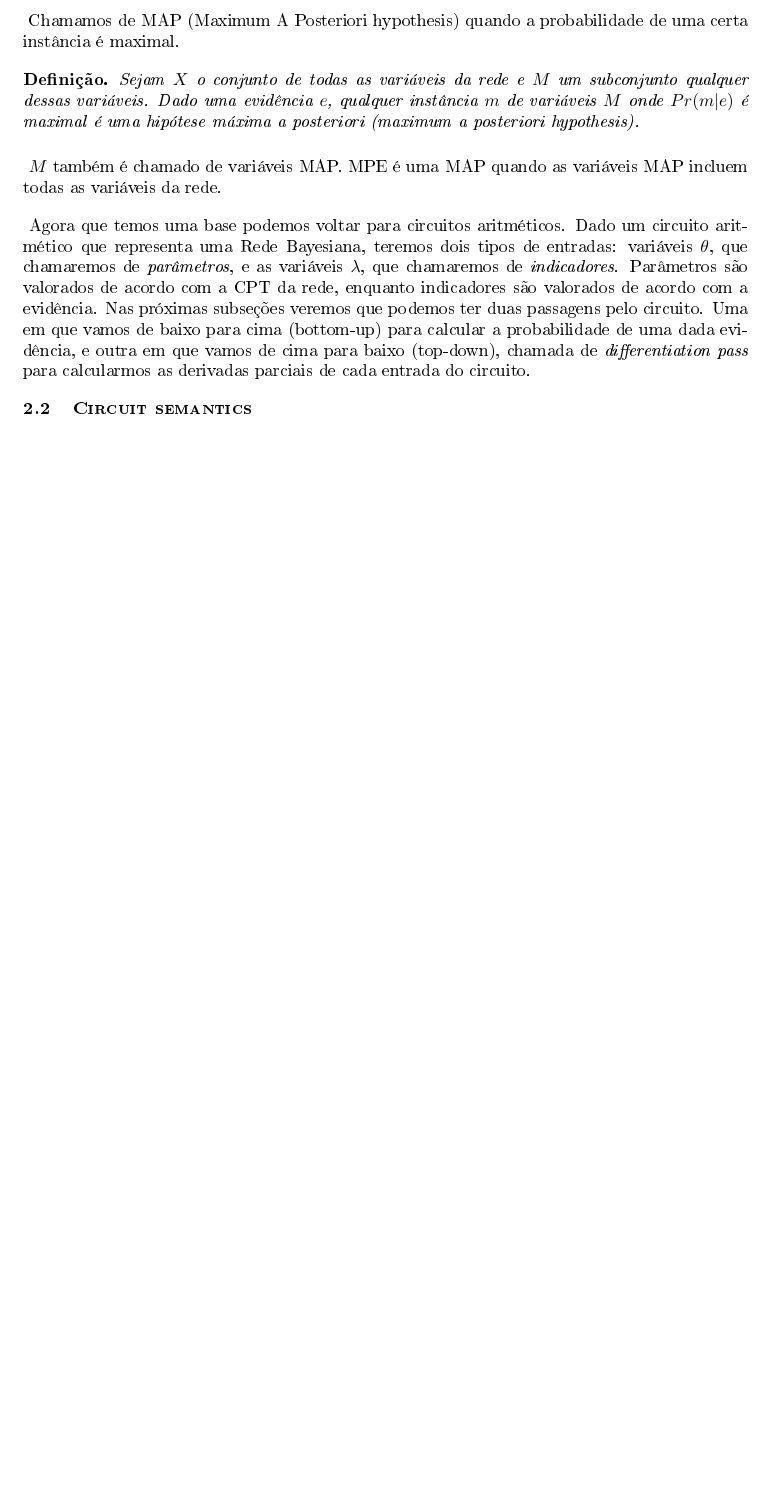
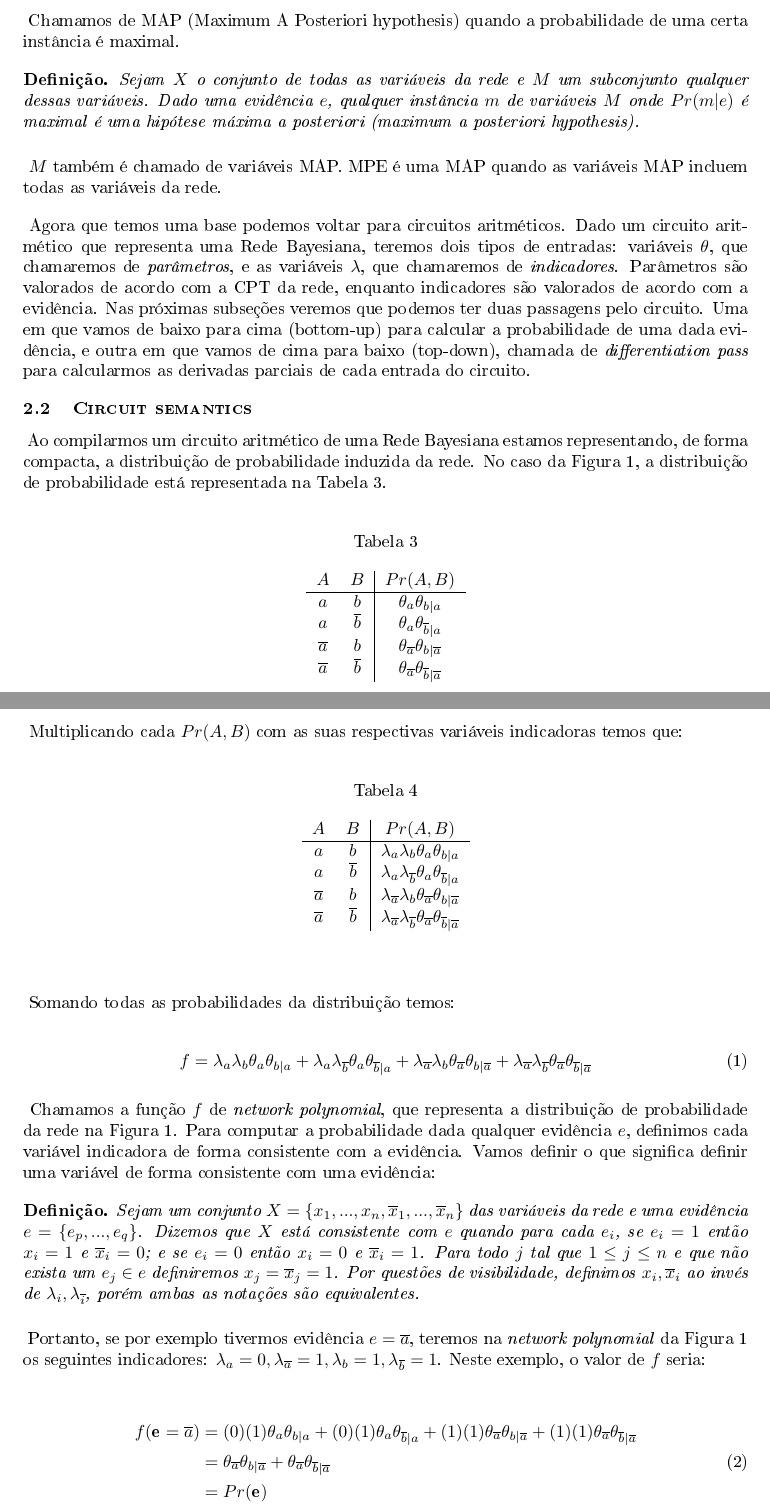
Before and after one commit to RenatoGeh/mac0215, a LaTeX document (doc/reports/week1/relatorio.tex): part of page 2 of 3 before the commit and two parts of pages 2 and 3 of 4 after it, the two joined at a grey line, cut so that both start at the same text, the shorter picture padded with empty space. The pictures show the PDF file doc/reports/week1/relatorio.pdf that the author committed with the source.

Commit message:
Subseção 12.2.

```diff
--- a/doc/reports/week1/relatorio.tex
+++ b/doc/reports/week1/relatorio.tex
@@ -171,3 +171,10 @@ circuito.
 
 \subsection{Circuit semantics}
 
+\paragraph{
+  Ao compilarmos um circuito aritmético de uma Rede Bayesiana estamos representando, de forma
+compacta, a distribuição de probabilidade induzida da rede. No caso da Figura 1, a distribuição de
+probabilidade está representada na Tabela 3.
+}
+
+\setcounter{table}{2}
@@ -173,0 +197,8 @@ circuito.
+\newpage
+
+\paragraph{
+  Multiplicando cada $Pr(A, B)$ com as suas respectivas variáveis indicadoras temos que:
+}
+
+\begin{table}[h]
+\begin{center}
@@ -173,0 +215,37 @@ circuito.
+\end{center}
+\end{table}
+
+\paragraph{
+  Somando todas as probabilidades da distribuição temos:
+}
+
+\begin{equation}
+f = \lambda_{a}\lambda_{b}\theta_{a}\theta_{b|a} +
+  \lambda_{a}\lambda_{\overline{b}}\theta_{a}\theta_{\overline{b}|a} +
+  \lambda_{\overline{a}}\lambda_{b}\theta_{\overline{a}}\theta_{b|\overline{a}} +
+  \lambda_{\overline{a}}\lambda_{\overline{b}}\theta_{\overline{a}}\theta_{\overline{b}|\overline{a}}
+\end{equation}
+
+\paragraph{
+  Chamamos a função $f$ de \textit{network polynomial}, que representa a distribuição de
+probabilidade da rede na Figura 1. Para computar a probabilidade dada qualquer evidência $e$,
+definimos cada variável indicadora de forma consistente com a evidência. Vamos definir o que
+significa definir uma variável de forma consistente com uma evidência:
+}
+
+\begin{spn-def} Sejam um conjunto $X=\{x_1,...,x_n,\overline{x}_1,...,\overline{x}_n\}$ das
+variáveis da rede e uma evidência $e=\{e_p,...,e_q\}$. Dizemos que $X$ está consistente com $e$
+quando para cada $e_i$, se $e_i=1$ então $x_i=1$ e $\overline{x}_i=0$; e se $e_i=0$ então $x_i=0$
+e $\overline{x}_i=1$. Para todo $j$ tal que $1\leq{j}\leq{n}$ e que não exista um $e_j \in e$
+definiremos $x_j=\overline{x}_j=1$. Por questões de visibilidade, definimos $x_i, \overline{x}_i$
+ao invés de $\lambda_{i}, \lambda_{\overline{i}}$, porém ambas as notações são equivalentes.
+\end{spn-def}
+
+\paragraph{
+  Portanto, se por exemplo tivermos evidência $e=\overline{a}$, teremos na \textit{network
+polynomial} da Figura 1 os seguintes indicadores: $\lambda_{a}=0, \lambda_{\overline{a}}=1,
+\lambda_{b}=1, \lambda_{\overline{b}}=1$. Neste exemplo, o valor de $f$ seria:
+}
+
+\begin{equation}
+\begin{split}
@@ -173,0 +257,4 @@ circuito.
+\end{split}
+\end{equation}
+
+\paragraph{
```
Also changed, not shown: doc/reports/week1/relatorio.pdf, doc/reports/week1/relatorio.tex (40 more changed lines), 1 other file.
